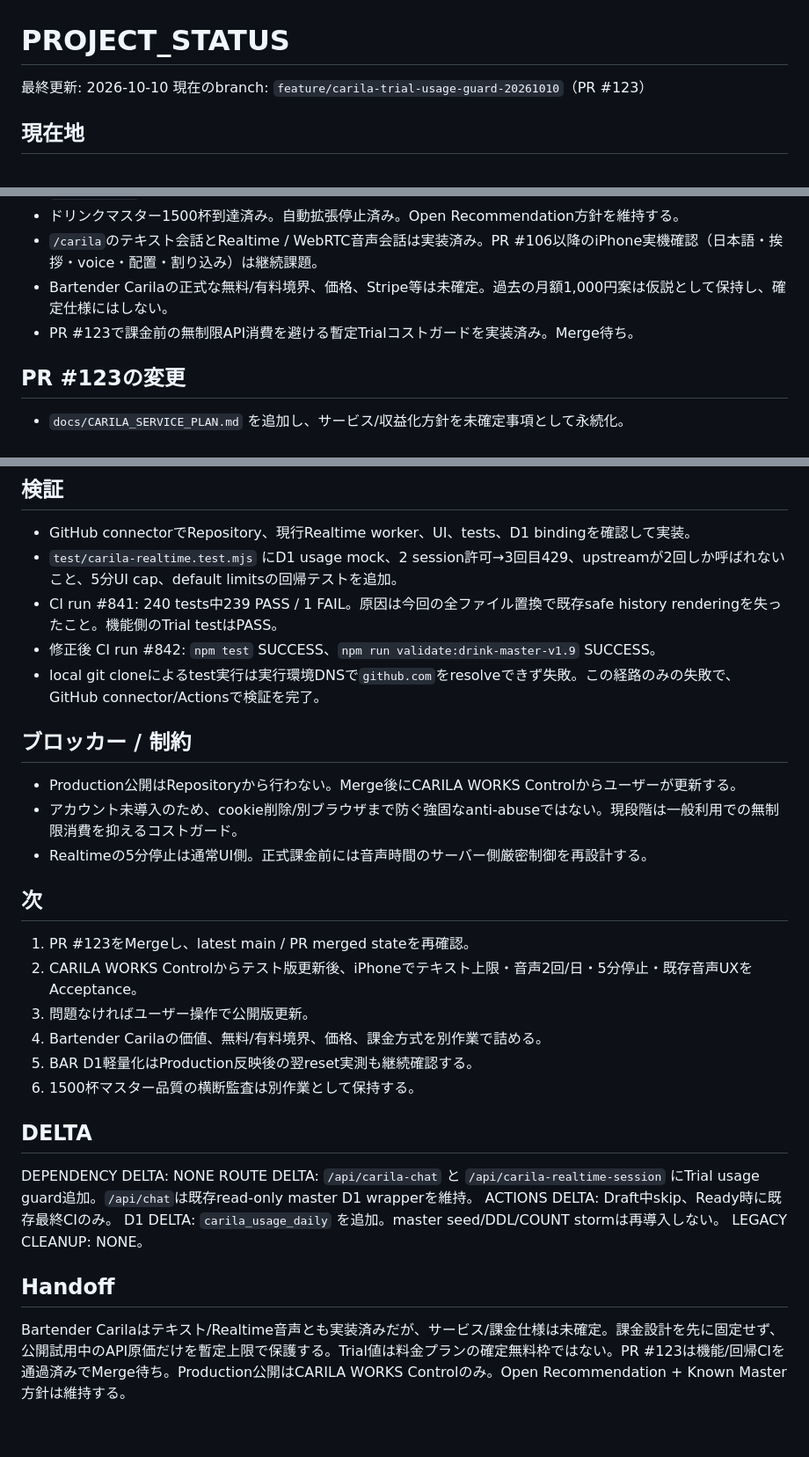
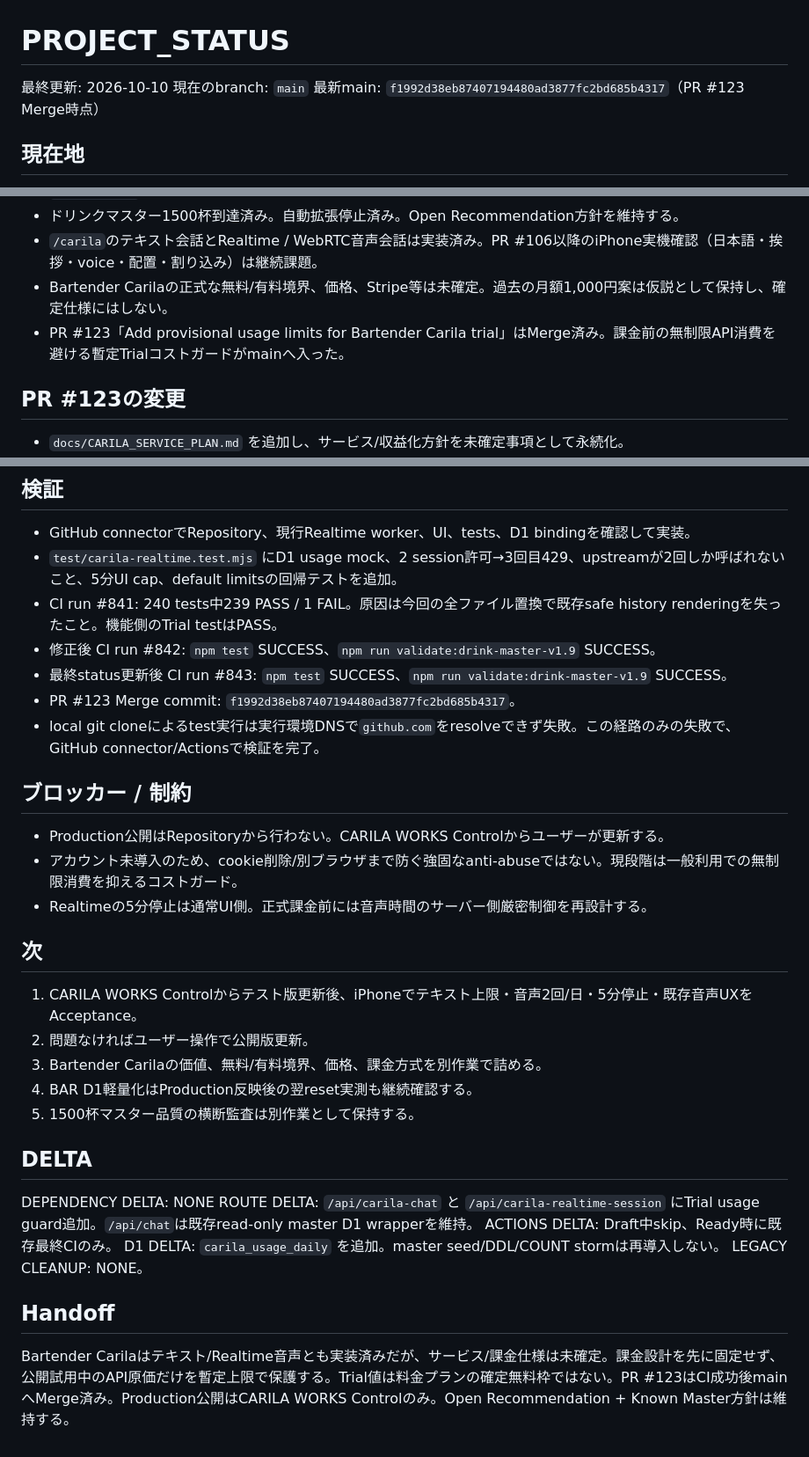
Before and after one commit to Carila96/bar-carila, a Markdown page: work/PROJECT_STATUS.md, 3 parts joined by grey strips. Shown at 88% size. Drawn GitHub-style.

Commit message:
Sync PROJECT_STATUS after PR #123 merge

```diff
--- a/work/PROJECT_STATUS.md
+++ b/work/PROJECT_STATUS.md
@@ -1,7 +1,8 @@
 # PROJECT_STATUS
 
 最終更新: 2026-10-10
-現在のbranch: `feature/carila-trial-usage-guard-20261010`（PR #123）
+現在のbranch: `main`
+最新main: `f1992d38eb87407194480ad3877fc2bd685b4317`（PR #123 Merge時点）
 
 ## 現在地
 - Cloudflare D1 Freeの日次rows readは2026-10-09に上限へ到達し、BAR CARILAのrequest-time master確認が主因と特定済み。
@@ -10,7 +11,7 @@
 - ドリンクマスター1500杯到達済み。自動拡張停止済み。Open Recommendation方針を維持する。
 - `/carila`のテキスト会話とRealtime / WebRTC音声会話は実装済み。PR #106以降のiPhone実機確認（日本語・挨拶・voice・配置・割り込み）は継続課題。
 - Bartender Carilaの正式な無料/有料境界、価格、Stripe等は未確定。過去の月額1,000円案は仮説として保持し、確定仕様にはしない。
-- PR #123で課金前の無制限API消費を避ける暫定Trialコストガードを実装済み。Merge待ち。
+- PR #123「Add provisional usage limits for Bartender Carila trial」はMerge済み。課金前の無制限API消費を避ける暫定Trialコストガードがmainへ入った。
 
 ## PR #123の変更
 - `docs/CARILA_SERVICE_PLAN.md` を追加し、サービス/収益化方針を未確定事項として永続化。
@@ -33,20 +34,21 @@
 - `test/carila-realtime.test.mjs` にD1 usage mock、2 session許可→3回目429、upstreamが2回しか呼ばれないこと、5分UI cap、default limitsの回帰テストを追加。
 - CI run #841: 240 tests中239 PASS / 1 FAIL。原因は今回の全ファイル置換で既存safe history renderingを失ったこと。機能側のTrial testはPASS。
 - 修正後 CI run #842: `npm test` SUCCESS、`npm run validate:drink-master-v1.9` SUCCESS。
+- 最終status更新後 CI run #843: `npm test` SUCCESS、`npm run validate:drink-master-v1.9` SUCCESS。
+- PR #123 Merge commit: `f1992d38eb87407194480ad3877fc2bd685b4317`。
 - local git cloneによるtest実行は実行環境DNSで`github.com`をresolveできず失敗。この経路のみの失敗で、GitHub connector/Actionsで検証を完了。
 
 ## ブロッカー / 制約
-- Production公開はRepositoryから行わない。Merge後にCARILA WORKS Controlからユーザーが更新する。
+- Production公開はRepositoryから行わない。CARILA WORKS Controlからユーザーが更新する。
 - アカウント未導入のため、cookie削除/別ブラウザまで防ぐ強固なanti-abuseではない。現段階は一般利用での無制限消費を抑えるコストガード。
 - Realtimeの5分停止は通常UI側。正式課金前には音声時間のサーバー側厳密制御を再設計する。
 
 ## 次
-1. PR #123をMergeし、latest main / PR merged stateを再確認。
-2. CARILA WORKS Controlからテスト版更新後、iPhoneでテキスト上限・音声2回/日・5分停止・既存音声UXをAcceptance。
-3. 問題なければユーザー操作で公開版更新。
-4. Bartender Carilaの価値、無料/有料境界、価格、課金方式を別作業で詰める。
-5. BAR D1軽量化はProduction反映後の翌reset実測も継続確認する。
-6. 1500杯マスター品質の横断監査は別作業として保持する。
+1. CARILA WORKS Controlからテスト版更新後、iPhoneでテキスト上限・音声2回/日・5分停止・既存音声UXをAcceptance。
+2. 問題なければユーザー操作で公開版更新。
+3. Bartender Carilaの価値、無料/有料境界、価格、課金方式を別作業で詰める。
+4. BAR D1軽量化はProduction反映後の翌reset実測も継続確認する。
+5. 1500杯マスター品質の横断監査は別作業として保持する。
 
 ## DELTA
 DEPENDENCY DELTA: NONE
@@ -56,4 +58,4 @@ D1 DELTA: `carila_usage_daily` を追加。master seed/DDL/COUNT stormは再導
 LEGACY CLEANUP: NONE。
 
 ## Handoff
-Bartender Carilaはテキスト/Realtime音声とも実装済みだが、サービス/課金仕様は未確定。課金設計を先に固定せず、公開試用中のAPI原価だけを暫定上限で保護する。Trial値は料金プランの確定無料枠ではない。PR #123は機能/回帰CIを通過済みでMerge待ち。Production公開はCARILA WORKS Controlのみ。Open Recommendation + Known Master方針は維持する。
+Bartender Carilaはテキスト/Realtime音声とも実装済みだが、サービス/課金仕様は未確定。課金設計を先に固定せず、公開試用中のAPI原価だけを暫定上限で保護する。Trial値は料金プランの確定無料枠ではない。PR #123はCI成功後mainへMerge済み。Production公開はCARILA WORKS Controlのみ。Open Recommendation + Known Master方針は維持する。
```
